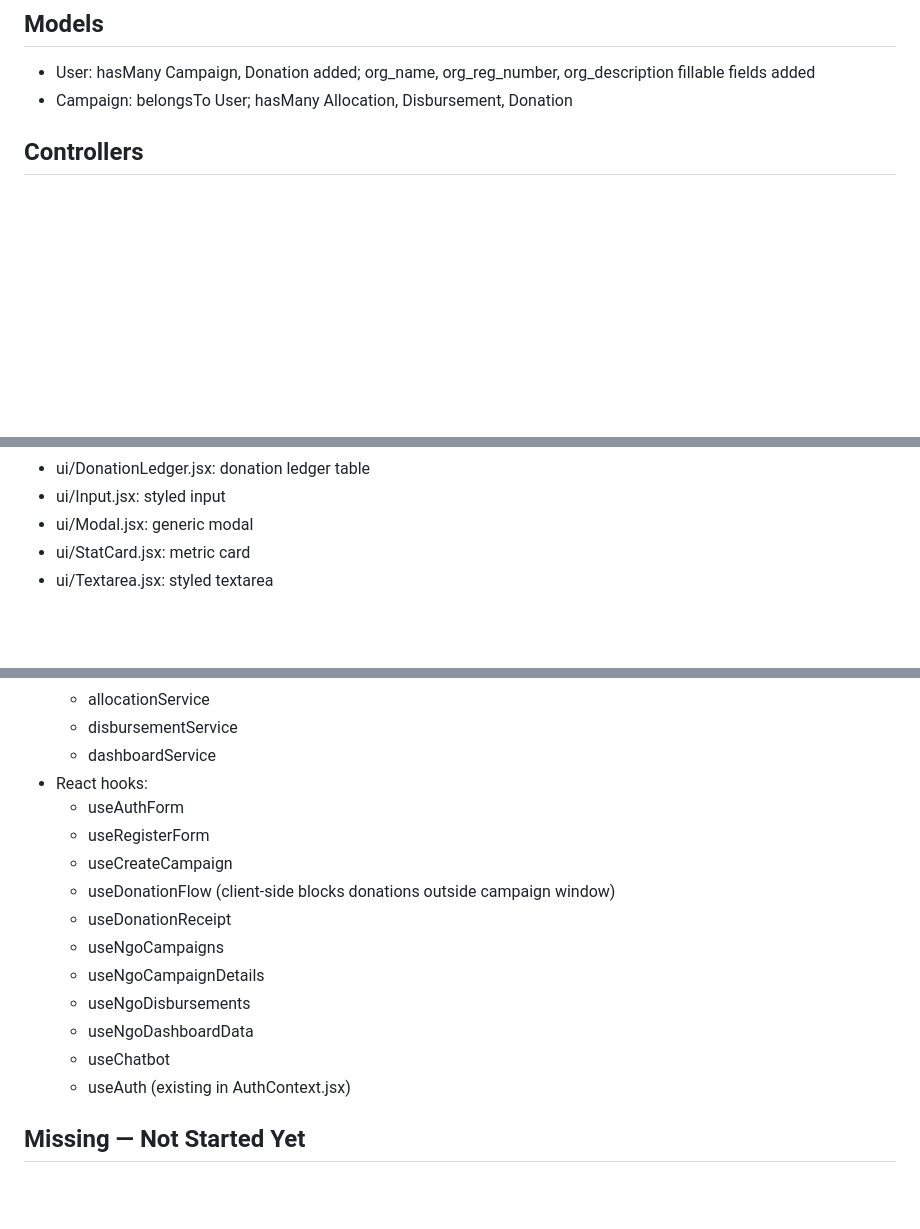
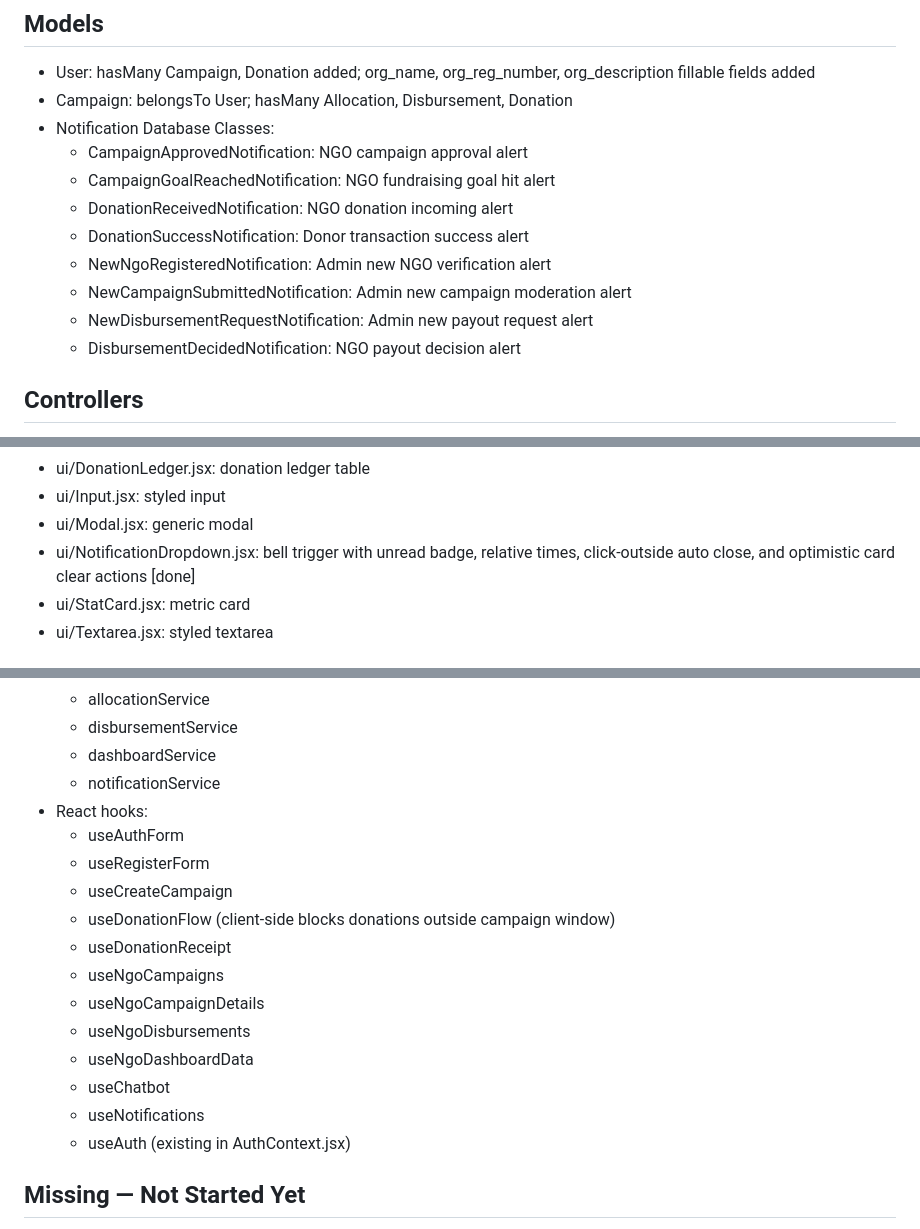
Before and after one commit to wenkang1029/fyp-crowdfunding, a Markdown page: docs/progress/completed.md, 3 parts joined by grey strips. Drawn GitHub-style; blank space fills up the shorter version.

```diff
--- a/docs/progress/completed.md
+++ b/docs/progress/completed.md
@@ -20,6 +20,15 @@
 ## Models
 - User: hasMany Campaign, Donation added; org_name, org_reg_number, org_description fillable fields added
 - Campaign: belongsTo User; hasMany Allocation, Disbursement, Donation
+- Notification Database Classes:
+	- CampaignApprovedNotification: NGO campaign approval alert
+	- CampaignGoalReachedNotification: NGO fundraising goal hit alert
+	- DonationReceivedNotification: NGO donation incoming alert
+	- DonationSuccessNotification: Donor transaction success alert
+	- NewNgoRegisteredNotification: Admin new NGO verification alert
+	- NewCampaignSubmittedNotification: Admin new campaign moderation alert
+	- NewDisbursementRequestNotification: Admin new payout request alert
+	- DisbursementDecidedNotification: NGO payout decision alert
 
 ## Controllers
 - AdminUserController: index [done], destroy [done], store [done] (service-backed user creation), updateStatus [done] (suspend/activate user)
@@ -77,6 +86,7 @@
 - ui/DonationLedger.jsx: donation ledger table
 - ui/Input.jsx: styled input
 - ui/Modal.jsx: generic modal
+- ui/NotificationDropdown.jsx: bell trigger with unread badge, relative times, click-outside auto close, and optimistic card clear actions [done]
 - ui/StatCard.jsx: metric card
 - ui/Textarea.jsx: styled textarea
 
@@ -97,6 +107,7 @@
 	- allocationService
 	- disbursementService
 	- dashboardService
+	- notificationService
 - React hooks:
 	- useAuthForm
 	- useRegisterForm
@@ -108,6 +119,7 @@
 	- useNgoDisbursements
 	- useNgoDashboardData
 	- useChatbot
+	- useNotifications
 	- useAuth (existing in AuthContext.jsx)
 
 ## Missing — Not Started Yet
```
Also changed, not shown: docs/progress/file-structure.md (+19 -0 lines), docs/progress/plan.md (+1 -1 lines).
